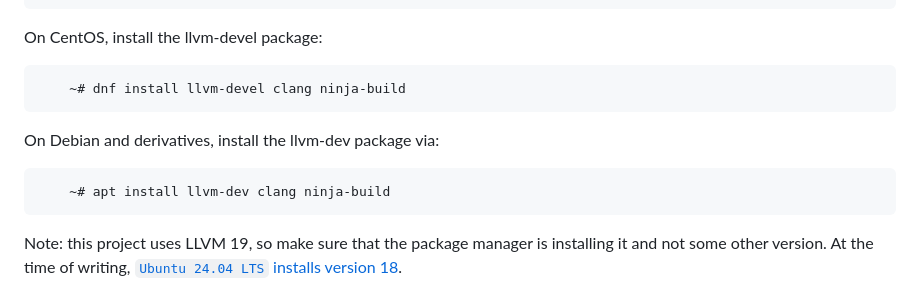
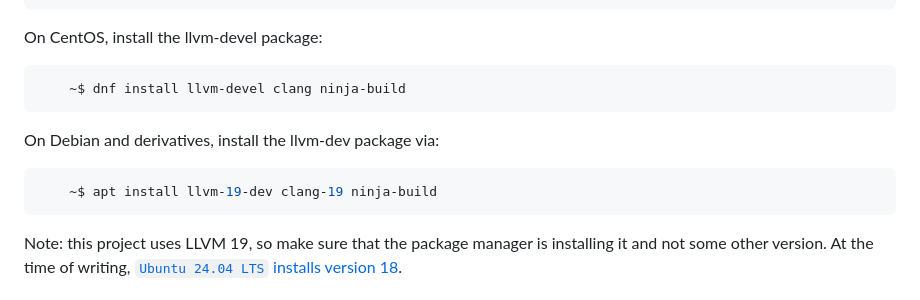
Before and after one commit to JuliaHubOSS/llvm-cbe, a Markdown page: README.md, the part around the change. Rendered like a GitHub page.

Commit message:
update debian-based install command
As explained in commit `602a6c9965d99c87428931d54c0776be68b29571`,
current latest version of `llvm-dev` and `clang` is 18.

But, this project require to install version 19.
Updated install commands from default assumed versions to specific versions.

````diff
--- a/README.md
+++ b/README.md
@@ -21,12 +21,12 @@ On macOS, use [pkgsrc](http://pkgsrc.joyent.com/install-on-osx/) and run the fol
 
 On CentOS, install the llvm-devel package:
 ```sh
-    ~# dnf install llvm-devel clang ninja-build
+    ~$ dnf install llvm-devel clang ninja-build
 ```
 
 On Debian and derivatives, install the llvm-dev package via:
 ```sh
-    ~# apt install llvm-dev clang ninja-build
+    ~$ apt install llvm-19-dev clang-19 ninja-build
 ```
 
 Note: this project uses LLVM 19, so make sure that the package manager is installing it and not some other version. At the time of writing, [`Ubuntu 24.04 LTS` installs version 18](https://launchpad.net/ubuntu/noble/+package/llvm-dev).
````
